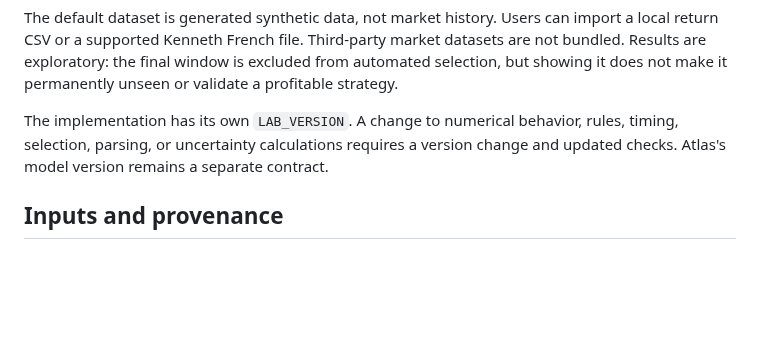
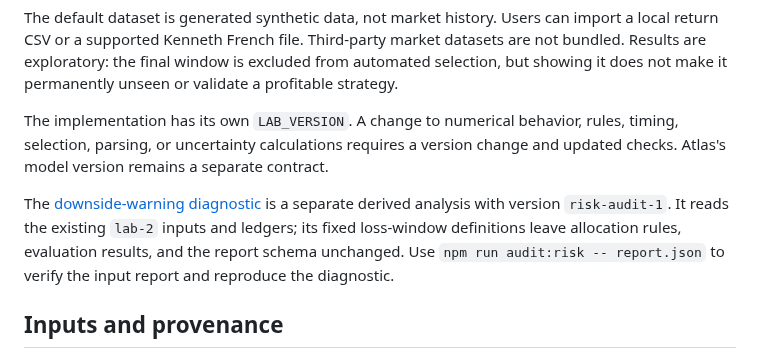
Before and after one commit to Chencharl/Trade_bo, a Markdown page: docs/STRATEGY_LAB.md, the part around the change. GitHub-like rendering; blank space fills up the shorter version.

```diff
--- a/docs/STRATEGY_LAB.md
+++ b/docs/STRATEGY_LAB.md
@@ -5,6 +5,8 @@ Strategy Lab compares eight fixed allocation rules using monthly market and cash
 The default dataset is generated synthetic data, not market history. Users can import a local return CSV or a supported Kenneth French file. Third-party market datasets are not bundled. Results are exploratory: the final window is excluded from automated selection, but showing it does not make it permanently unseen or validate a profitable strategy.
 
 The implementation has its own `LAB_VERSION`. A change to numerical behavior, rules, timing, selection, parsing, or uncertainty calculations requires a version change and updated checks. Atlas's model version remains a separate contract.
+
+The [downside-warning diagnostic](STRATEGY_RISK.md) is a separate derived analysis with version `risk-audit-1`. It reads the existing `lab-2` inputs and ledgers; its fixed loss-window definitions leave allocation rules, evaluation results, and the report schema unchanged. Use `npm run audit:risk -- report.json` to verify the input report and reproduce the diagnostic.
 
 ## Inputs and provenance
 
```
Also changed, not shown: README.md (+2 -1 lines), docs/PRODUCT_GOAL.md (+21 -14 lines), docs/STRATEGY_RISK.md (added, +56 -0 lines), docs/STRATEGY_RISK_VALIDATION.md (added, +42 -0 lines), docs/strategy-lab-mobile.png, docs/strategy-lab-preview.png, 10 other files.
